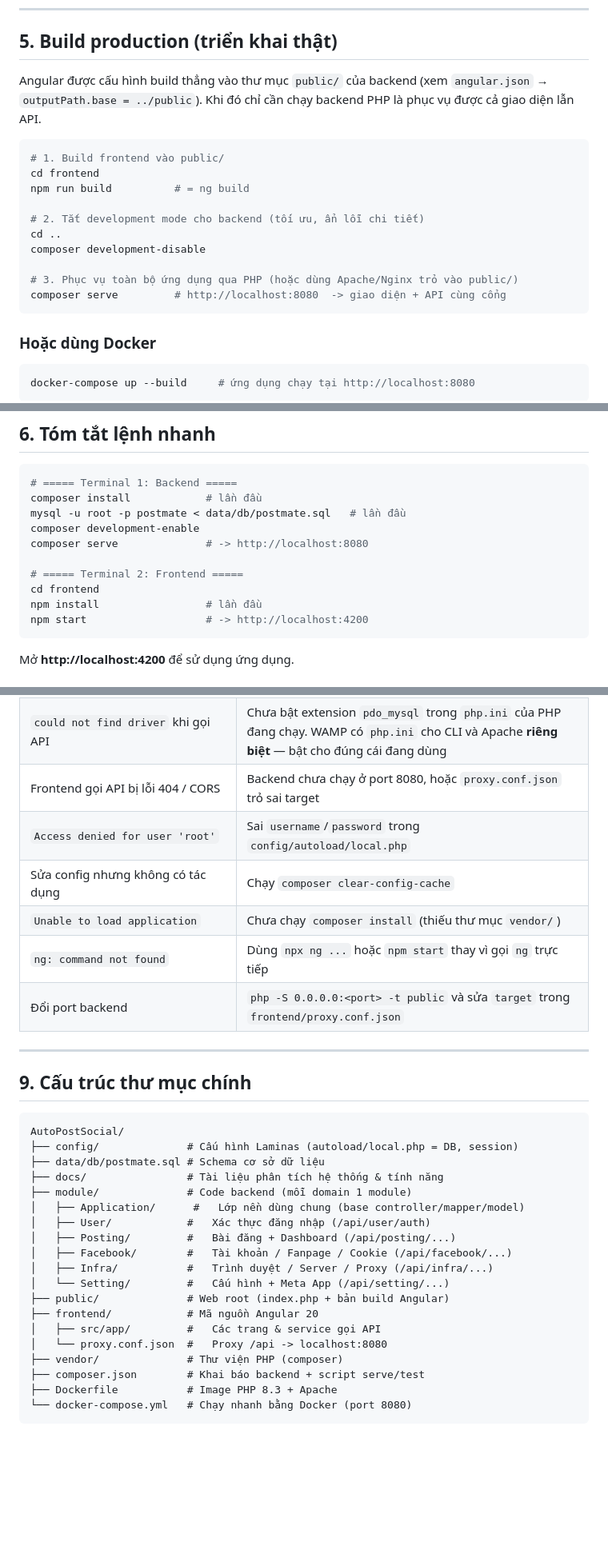
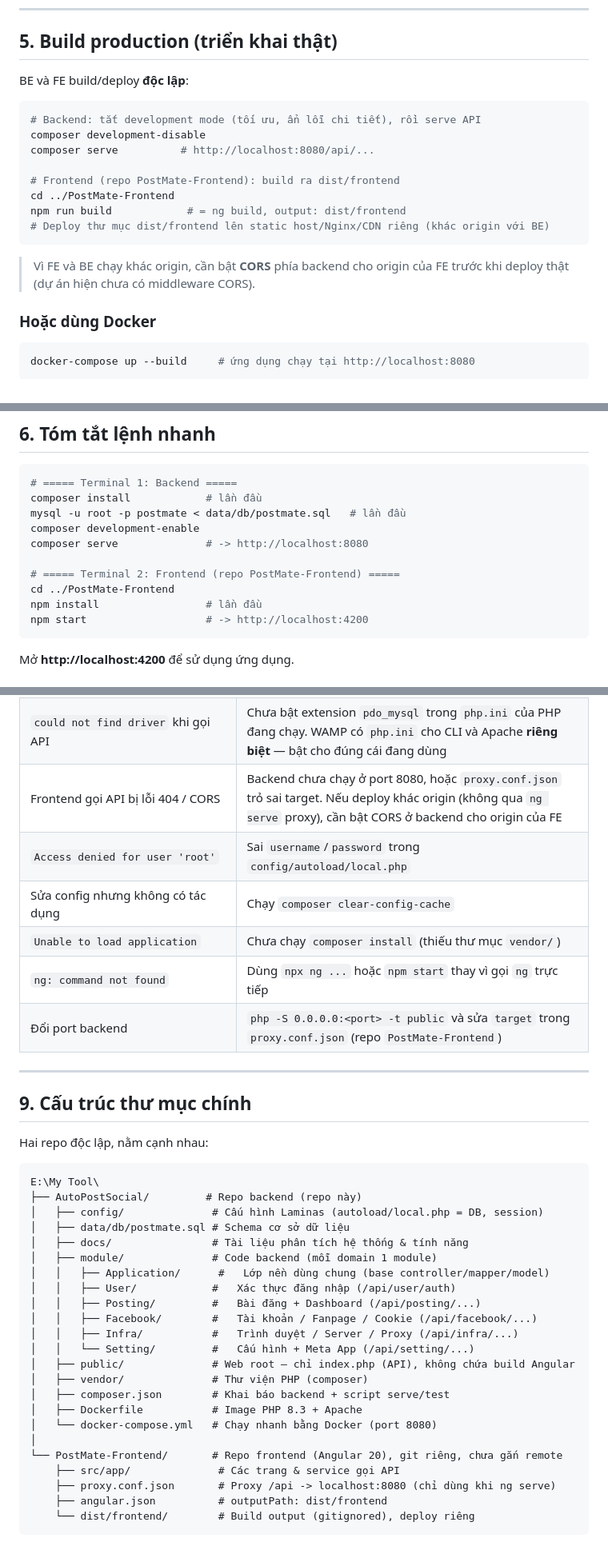
Before and after one commit to phoguot/PostMate, a Markdown page: HUONG_DAN_SU_DUNG.md, 3 parts joined by grey strips. Shown at 80% size. Drawn GitHub-style; blank space fills up the shorter version.

Commit message:
Update docs: backend is now API-only, frontend deploys separately
Frontend build no longer writes into this repo's public/ — it
builds to its own dist/ folder in PostMate-Frontend and is deployed
independently. Update the WAMP, build, and troubleshooting sections
accordingly, and flag that CORS needs to be added before deploying
frontend and backend on different origins.

````diff
--- a/HUONG_DAN_SU_DUNG.md
+++ b/HUONG_DAN_SU_DUNG.md
@@ -152,20 +153,20 @@ Mở trình duyệt: **http://localhost:4200**
 
 ## 5. Build production (triển khai thật)
 
-Angular được cấu hình build thẳng vào thư mục `public/` của backend (xem `angular.json` → `outputPath.base = ../public`). Khi đó chỉ cần chạy backend PHP là phục vụ được cả giao diện lẫn API.
+BE và FE build/deploy **độc lập**:
 
 ```bash
-# 1. Build frontend vào public/
-cd frontend
-npm run build          # = ng build
+# Backend: tắt development mode (tối ưu, ẩn lỗi chi tiết), rồi serve API
+composer development-disable
+composer serve          # http://localhost:8080/api/...
 
-# 2. Tắt development mode cho backend (tối ưu, ẩn lỗi chi tiết)
-cd ..
-composer development-disable
+# Frontend (repo PostMate-Frontend): build ra dist/frontend
+cd ../PostMate-Frontend
+npm run build            # = ng build, output: dist/frontend
+# Deploy thư mục dist/frontend lên static host/Nginx/CDN riêng (khác origin với BE)
+```
 
-# 3. Phục vụ toàn bộ ứng dụng qua PHP (hoặc dùng Apache/Nginx trỏ vào public/)
-composer serve         # http://localhost:8080  -> giao diện + API cùng cổng
-```
+> Vì FE và BE chạy khác origin, cần bật **CORS** phía backend cho origin của FE trước khi deploy thật (dự án hiện chưa có middleware CORS).
 
 ### Hoặc dùng Docker
 
@@ -186,8 +187,8 @@ mysql -u root -p postmate < data/db/postmate.sql   # lần đầu
 composer development-enable
 composer serve              # -> http://localhost:8080
 
-# ===== Terminal 2: Frontend =====
-cd frontend
+# ===== Terminal 2: Frontend (repo PostMate-Frontend) =====
+cd ../PostMate-Frontend
 npm install                 # lần đầu
 npm start                   # -> http://localhost:4200
 ```
@@ -216,35 +217,41 @@ Mở **http://localhost:4200** để sử dụng ứng dụng.
 |-------------|--------------------------|
 | `Undefined constant PDO::MYSQL_ATTR_INIT_COMMAND` | PHP phục vụ request chưa bật `pdo_mysql`. Nên chạy bằng `composer serve` (dùng PHP CLI đã có sẵn extension), **không** phục vụ qua Apache của WAMP. Nếu vẫn dùng WAMP Apache: bật `pdo_mysql` qua icon WAMP → PHP → PHP extensions rồi restart Apache |
 | `could not find driver` khi gọi API | Chưa bật extension `pdo_mysql` trong `php.ini` của PHP đang chạy. WAMP có `php.ini` cho CLI và Apache **riêng biệt** — bật cho đúng cái đang dùng |
-| Frontend gọi API bị lỗi 404 / CORS | Backend chưa chạy ở port 8080, hoặc `proxy.conf.json` trỏ sai target |
+| Frontend gọi API bị lỗi 404 / CORS | Backend chưa chạy ở port 8080, hoặc `proxy.conf.json` trỏ sai target. Nếu deploy khác origin (không qua `ng serve` proxy), cần bật CORS ở backend cho origin của FE |
 | `Access denied for user 'root'` | Sai `username`/`password` trong `config/autoload/local.php` |
 | Sửa config nhưng không có tác dụng | Chạy `composer clear-config-cache` |
 | `Unable to load application` | Chưa chạy `composer install` (thiếu thư mục `vendor/`) |
 | `ng: command not found` | Dùng `npx ng ...` hoặc `npm start` thay vì gọi `ng` trực tiếp |
-| Đổi port backend | `php -S 0.0.0.0:<port> -t public` và sửa `target` trong `frontend/proxy.conf.json` |
+| Đổi port backend | `php -S 0.0.0.0:<port> -t public` và sửa `target` trong `proxy.conf.json` (repo `PostMate-Frontend`) |
 
 ---
 
 ## 9. Cấu trúc thư mục chính
 
+Hai repo độc lập, nằm cạnh nhau:
+
 ```
-AutoPostSocial/
-├── config/              # Cấu hình Laminas (autoload/local.php = DB, session)
-├── data/db/postmate.sql # Schema cơ sở dữ liệu
-├── docs/                # Tài liệu phân tích hệ thống & tính năng
-├── module/              # Code backend (mỗi domain 1 module)
-│   ├── Application/      #   Lớp nền dùng chung (base controller/mapper/model)
-│   ├── User/            #   Xác thực đăng nhập (/api/user/auth)
-│   ├── Posting/         #   Bài đăng + Dashboard (/api/posting/...)
-│   ├── Facebook/        #   Tài khoản / Fanpage / Cookie (/api/facebook/...)
-│   ├── Infra/           #   Trình duyệt / Server / Proxy (/api/infra/...)
-│   └── Setting/         #   Cấu hình + Meta App (/api/setting/...)
-├── public/              # Web root (index.php + bản build Angular)
-├── frontend/            # Mã nguồn Angular 20
-│   ├── src/app/         #   Các trang & service gọi API
-│   └── proxy.conf.json  #   Proxy /api -> localhost:8080
-├── vendor/              # Thư viện PHP (composer)
-├── composer.json        # Khai báo backend + script serve/test
-├── Dockerfile           # Image PHP 8.3 + Apache
-└── docker-compose.yml   # Chạy nhanh bằng Docker (port 8080)
+E:\My Tool\
+├── AutoPostSocial/         # Repo backend (repo này)
+│   ├── config/              # Cấu hình Laminas (autoload/local.php = DB, session)
+│   ├── data/db/postmate.sql # Schema cơ sở dữ liệu
+│   ├── docs/                # Tài liệu phân tích hệ thống & tính năng
+│   ├── module/              # Code backend (mỗi domain 1 module)
+│   │   ├── Application/      #   Lớp nền dùng chung (base controller/mapper/model)
+│   │   ├── User/            #   Xác thực đăng nhập (/api/user/auth)
+│   │   ├── Posting/         #   Bài đăng + Dashboard (/api/posting/...)
+│   │   ├── Facebook/        #   Tài khoản / Fanpage / Cookie (/api/facebook/...)
+│   │   ├── Infra/           #   Trình duyệt / Server / Proxy (/api/infra/...)
+│   │   └── Setting/         #   Cấu hình + Meta App (/api/setting/...)
+│   ├── public/              # Web root — chỉ index.php (API), không chứa build Angular
+│   ├── vendor/              # Thư viện PHP (composer)
+│   ├── composer.json        # Khai báo backend + script serve/test
+│   ├── Dockerfile           # Image PHP 8.3 + Apache
+│   └── docker-compose.yml   # Chạy nhanh bằng Docker (port 8080)
+│
+└── PostMate-Frontend/       # Repo frontend (Angular 20), git riêng, chưa gắn remote
+    ├── src/app/              # Các trang & service gọi API
+    ├── proxy.conf.json       # Proxy /api -> localhost:8080 (chỉ dùng khi ng serve)
+    ├── angular.json          # outputPath: dist/frontend
+    └── dist/frontend/        # Build output (gitignored), deploy riêng
 ```
````
Also changed, not shown: other parts of HUONG_DAN_SU_DUNG.md (+10 -9 lines).
